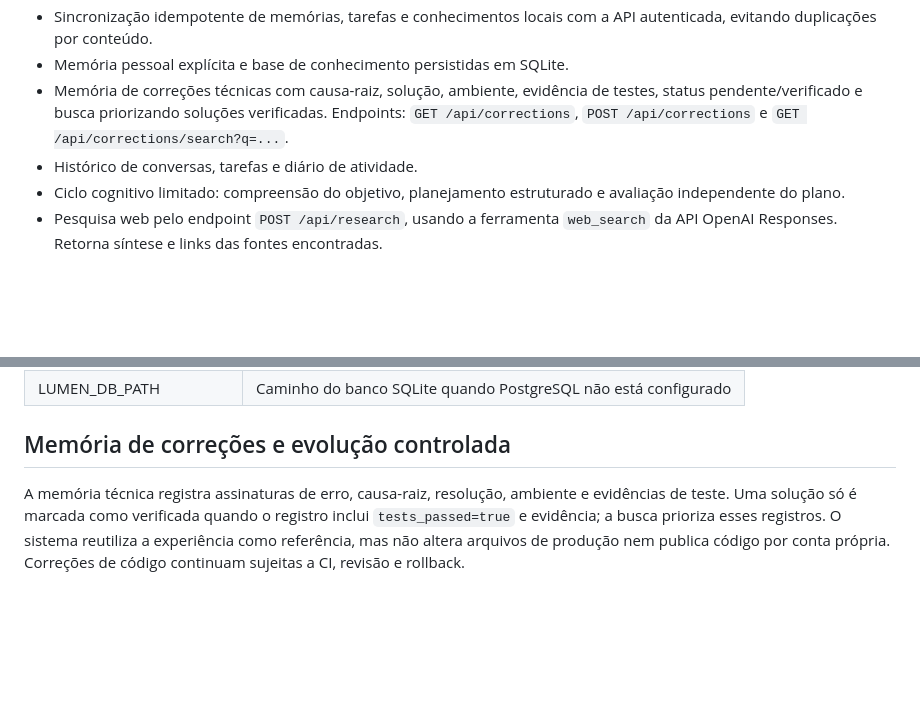
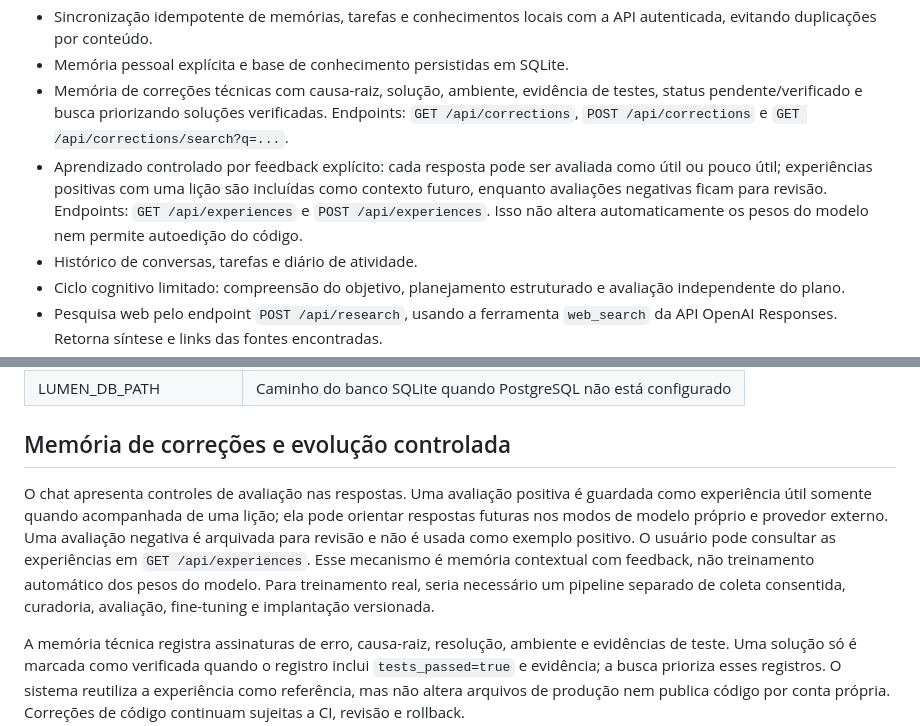
Before and after one commit to lexo4k/Lexo01, a Markdown page: lumen-ai-core/README.md, 2 parts joined by grey strips. Rendered like a GitHub page; blank space fills up the shorter version.

Commit message:
Document AURION feedback-based controlled learning

```diff
--- a/lumen-ai-core/README.md
+++ b/lumen-ai-core/README.md
@@ -11,6 +11,7 @@ Núcleo experimental de IA com memória, planejamento cognitivo e pesquisa web c
 - Sincronização idempotente de memórias, tarefas e conhecimentos locais com a API autenticada, evitando duplicações por conteúdo.
 - Memória pessoal explícita e base de conhecimento persistidas em SQLite.
 - Memória de correções técnicas com causa-raiz, solução, ambiente, evidência de testes, status pendente/verificado e busca priorizando soluções verificadas. Endpoints: `GET /api/corrections`, `POST /api/corrections` e `GET /api/corrections/search?q=...`.
+- Aprendizado controlado por feedback explícito: cada resposta pode ser avaliada como útil ou pouco útil; experiências positivas com uma lição são incluídas como contexto futuro, enquanto avaliações negativas ficam para revisão. Endpoints: `GET /api/experiences` e `POST /api/experiences`. Isso não altera automaticamente os pesos do modelo nem permite autoedição do código.
 - Histórico de conversas, tarefas e diário de atividade.
 - Ciclo cognitivo limitado: compreensão do objetivo, planejamento estruturado e avaliação independente do plano.
 - Pesquisa web pelo endpoint `POST /api/research`, usando a ferramenta `web_search` da API OpenAI Responses. Retorna síntese e links das fontes encontradas.
@@ -85,6 +86,8 @@ Abra http://127.0.0.1:8000 e informe o token configurado no servidor.
 
 ## Memória de correções e evolução controlada
 
+O chat apresenta controles de avaliação nas respostas. Uma avaliação positiva é guardada como experiência útil somente quando acompanhada de uma lição; ela pode orientar respostas futuras nos modos de modelo próprio e provedor externo. Uma avaliação negativa é arquivada para revisão e não é usada como exemplo positivo. O usuário pode consultar as experiências em `GET /api/experiences`. Esse mecanismo é memória contextual com feedback, não treinamento automático dos pesos do modelo. Para treinamento real, seria necessário um pipeline separado de coleta consentida, curadoria, avaliação, fine-tuning e implantação versionada.
+
 A memória técnica registra assinaturas de erro, causa-raiz, resolução, ambiente e evidências de teste. Uma solução só é marcada como verificada quando o registro inclui `tests_passed=true` e evidência; a busca prioriza esses registros. O sistema reutiliza a experiência como referência, mas não altera arquivos de produção nem publica código por conta própria. Correções de código continuam sujeitas a CI, revisão e rollback.
 
 A memória técnica usa o mesmo banco da aplicação. No serviço Render atual, sem PostgreSQL gerenciado ou disco persistente, o SQLite está em armazenamento efêmero e pode ser perdido quando a instância reinicia ou é recriada. Não trate isso como backup permanente. Para retenção durável, é necessário conectar um banco PostgreSQL com plano e política de retenção adequados e fazer backups.
```
